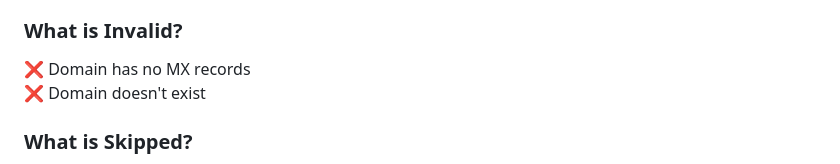
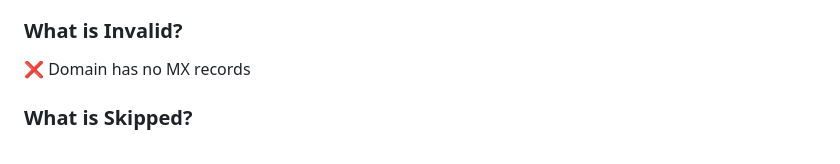
Before and after one commit to pattens-tech/email-validator, a Markdown page: csv-email-validator-brief.md, the part around the change. Drawn GitHub-style.

Commit message:
Update invalid domain criteria in email validator
Removed the invalid condition for non-existent domains.

```diff
--- a/csv-email-validator-brief.md
+++ b/csv-email-validator-brief.md
@@ -106,7 +106,6 @@ Body: CSV file
 
 ### What is Invalid?
 ❌ Domain has no MX records
-❌ Domain doesn't exist
 
 ### What is Skipped?
 ⏭️ Empty/blank rows
```
